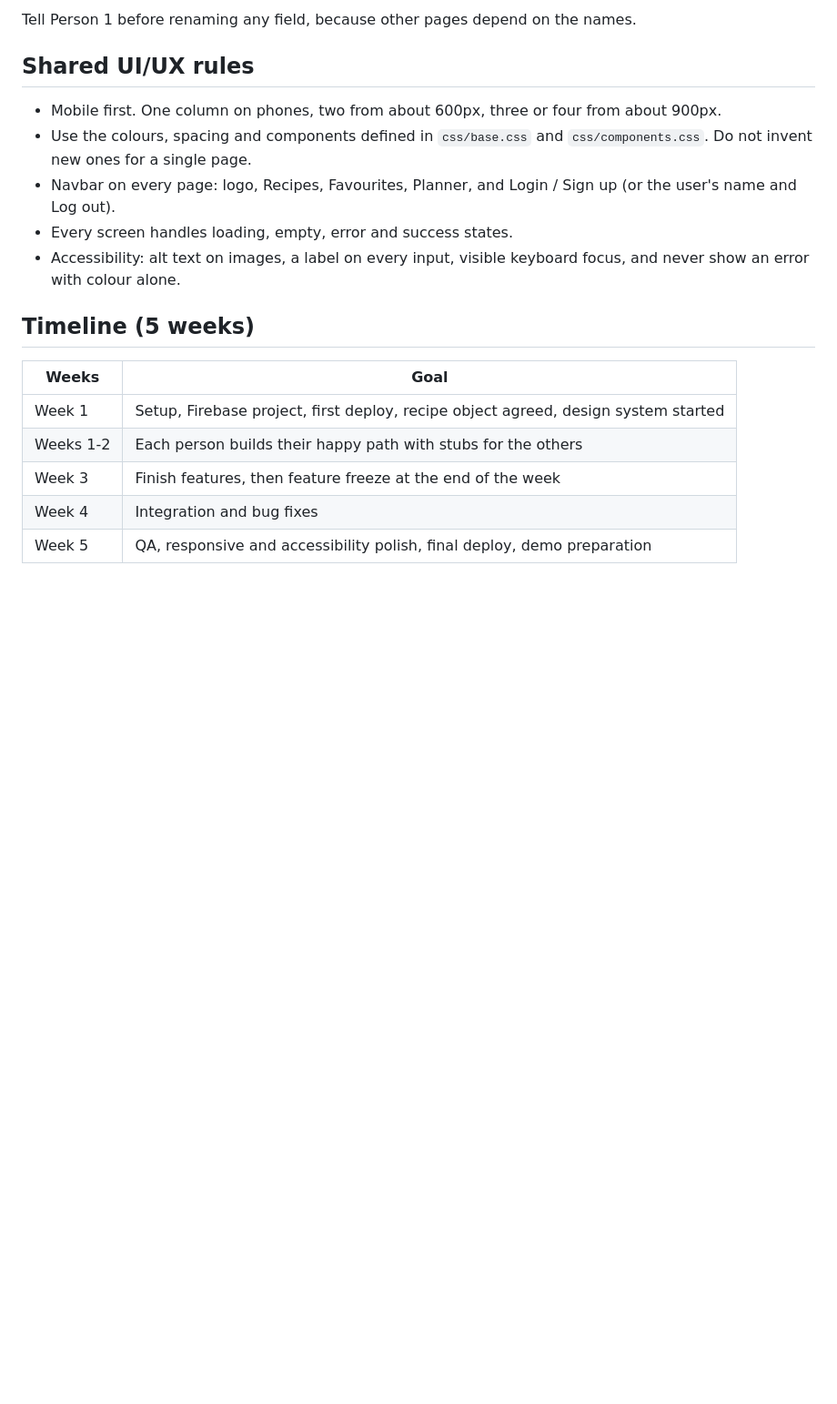
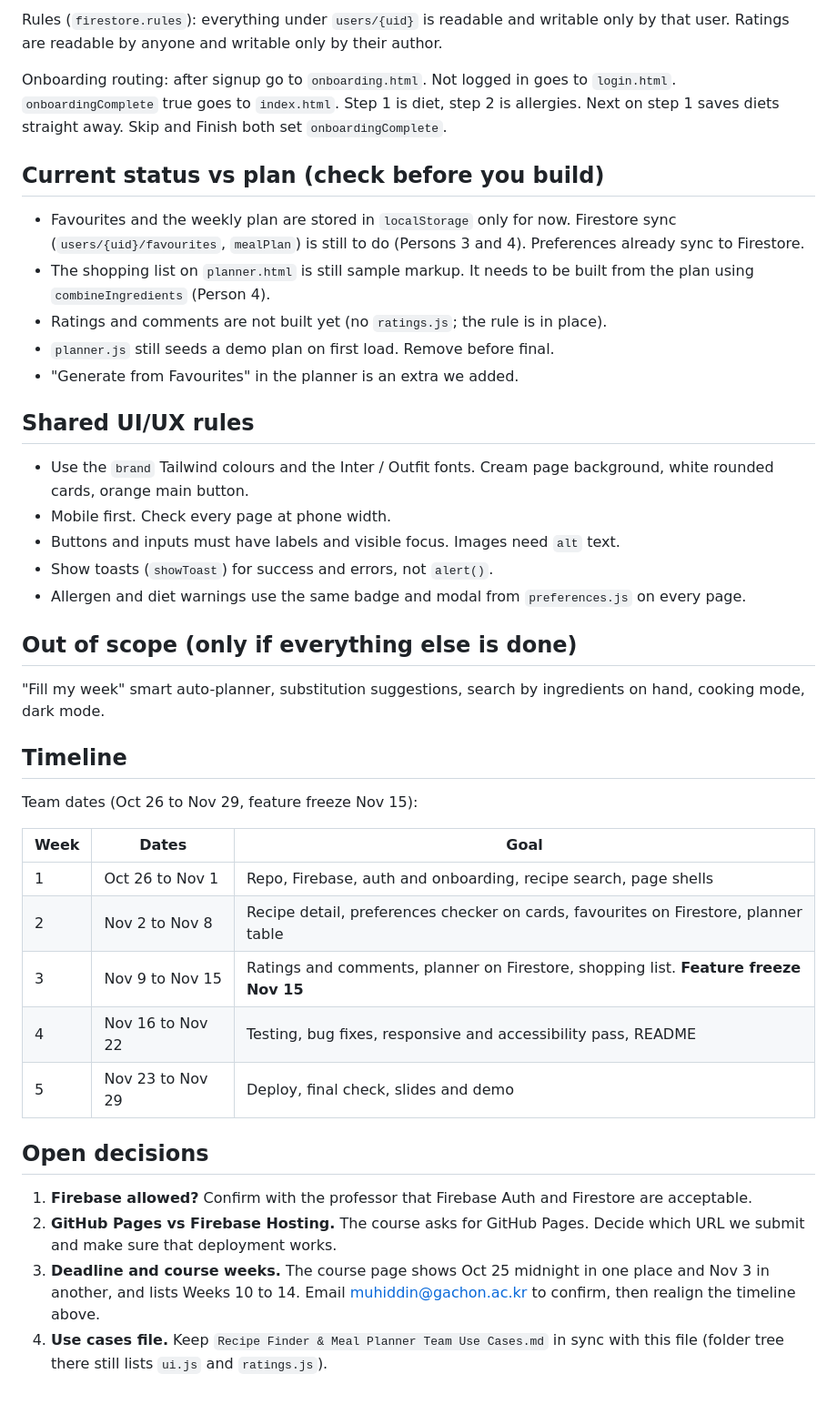
Before and after one commit to kahlen2008/webprogproject, a Markdown page: PROJECT_NOTES.md, the part around one of its changes. Shown at 91% size. GitHub-like rendering; blank space fills up the shorter version.

````diff
--- a/PROJECT_NOTES.md
+++ b/PROJECT_NOTES.md
@@ -93,21 +116,44 @@ recipes/{recipeId}/ratings/{uid}     (Person 2, optional)
 ```
 
-Tell Person 1 before renaming any field, because other pages depend on the names.
+Rules (`firestore.rules`): everything under `users/{uid}` is readable and writable only by that user. Ratings are readable by anyone and writable only by their author.
+
+Onboarding routing: after signup go to `onboarding.html`. Not logged in goes to `login.html`. `onboardingComplete` true goes to `index.html`. Step 1 is diet, step 2 is allergies. Next on step 1 saves diets straight away. Skip and Finish both set `onboardingComplete`.
+
+## Current status vs plan (check before you build)
+
+- Favourites and the weekly plan are stored in `localStorage` only for now. Firestore sync (`users/{uid}/favourites`, `mealPlan`) is still to do (Persons 3 and 4). Preferences already sync to Firestore.
+- The shopping list on `planner.html` is still sample markup. It needs to be built from the plan using `combineIngredients` (Person 4).
+- Ratings and comments are not built yet (no `ratings.js`; the rule is in place).
+- `planner.js` still seeds a demo plan on first load. Remove before final.
+- "Generate from Favourites" in the planner is an extra we added.
 
 ## Shared UI/UX rules
 
-- Mobile first. One column on phones, two from about 600px, three or four from about 900px.
-- Use the colours, spacing and components defined in `css/base.css` and `css/components.css`. Do not invent new ones for a single page.
-- Navbar on every page: logo, Recipes, Favourites, Planner, and Login / Sign up (or the user's name and Log out).
-- Every screen handles loading, empty, error and success states.
-- Accessibility: alt text on images, a label on every input, visible keyboard focus, and never show an error with colour alone.
+- Use the `brand` Tailwind colours and the Inter / Outfit fonts. Cream page background, white rounded cards, orange main button.
+- Mobile first. Check every page at phone width.
+- Buttons and inputs must have labels and visible focus. Images need `alt` text.
+- Show toasts (`showToast`) for success and errors, not `alert()`.
+- Allergen and diet warnings use the same badge and modal from `preferences.js` on every page.
 
-## Timeline (5 weeks)
+## Out of scope (only if everything else is done)
 
-| Weeks | Goal |
-| --- | --- |
-| Week 1 | Setup, Firebase project, first deploy, recipe object agreed, design system started |
-| Weeks 1-2 | Each person builds their happy path with stubs for the others |
-| Week 3 | Finish features, then feature freeze at the end of the week |
-| Week 4 | Integration and bug fixes |
-| Week 5 | QA, responsive and accessibility polish, final deploy, demo preparation |
+"Fill my week" smart auto-planner, substitution suggestions, search by ingredients on hand, cooking mode, dark mode.
+
+## Timeline
+
+Team dates (Oct 26 to Nov 29, feature freeze Nov 15):
+
+| Week | Dates | Goal |
+| --- | --- | --- |
+| 1 | Oct 26 to Nov 1 | Repo, Firebase, auth and onboarding, recipe search, page shells |
+| 2 | Nov 2 to Nov 8 | Recipe detail, preferences checker on cards, favourites on Firestore, planner table |
+| 3 | Nov 9 to Nov 15 | Ratings and comments, planner on Firestore, shopping list. **Feature freeze Nov 15** |
+| 4 | Nov 16 to Nov 22 | Testing, bug fixes, responsive and accessibility pass, README |
+| 5 | Nov 23 to Nov 29 | Deploy, final check, slides and demo |
+
+## Open decisions
+
+1. **Firebase allowed?** Confirm with the professor that Firebase Auth and Firestore are acceptable.
+2. **GitHub Pages vs Firebase Hosting.** The course asks for GitHub Pages. Decide which URL we submit and make sure that deployment works.
+3. **Deadline and course weeks.** The course page shows Oct 25 midnight in one place and Nov 3 in another, and lists Weeks 10 to 14. Email muhiddin@gachon.ac.kr to confirm, then realign the timeline above.
+4. **Use cases file.** Keep `Recipe Finder & Meal Planner Team Use Cases.md` in sync with this file (folder tree there still lists `ui.js` and `ratings.js`).
````
Also changed, not shown: other parts of PROJECT_NOTES.md (+91 -68 lines).
